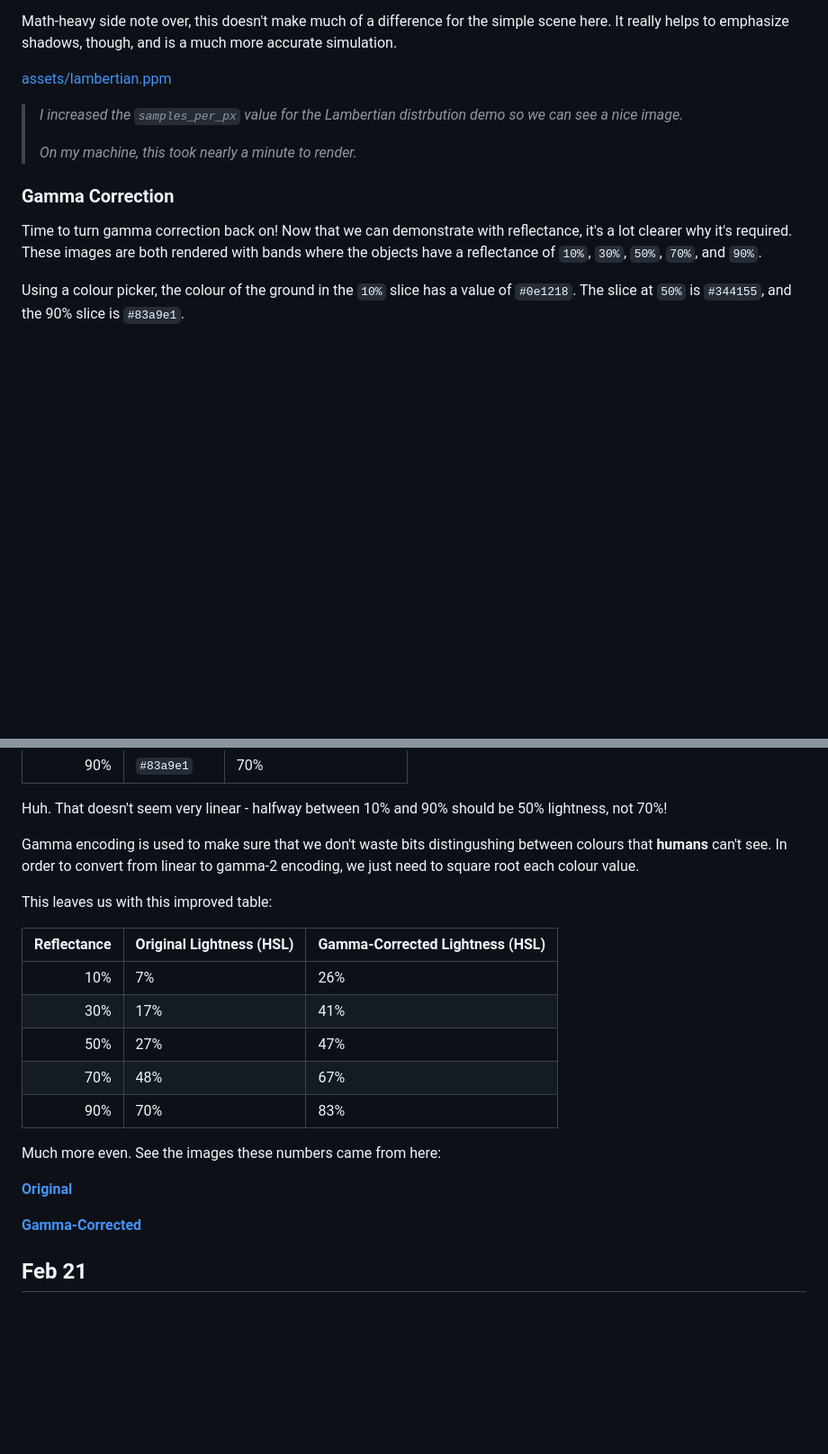
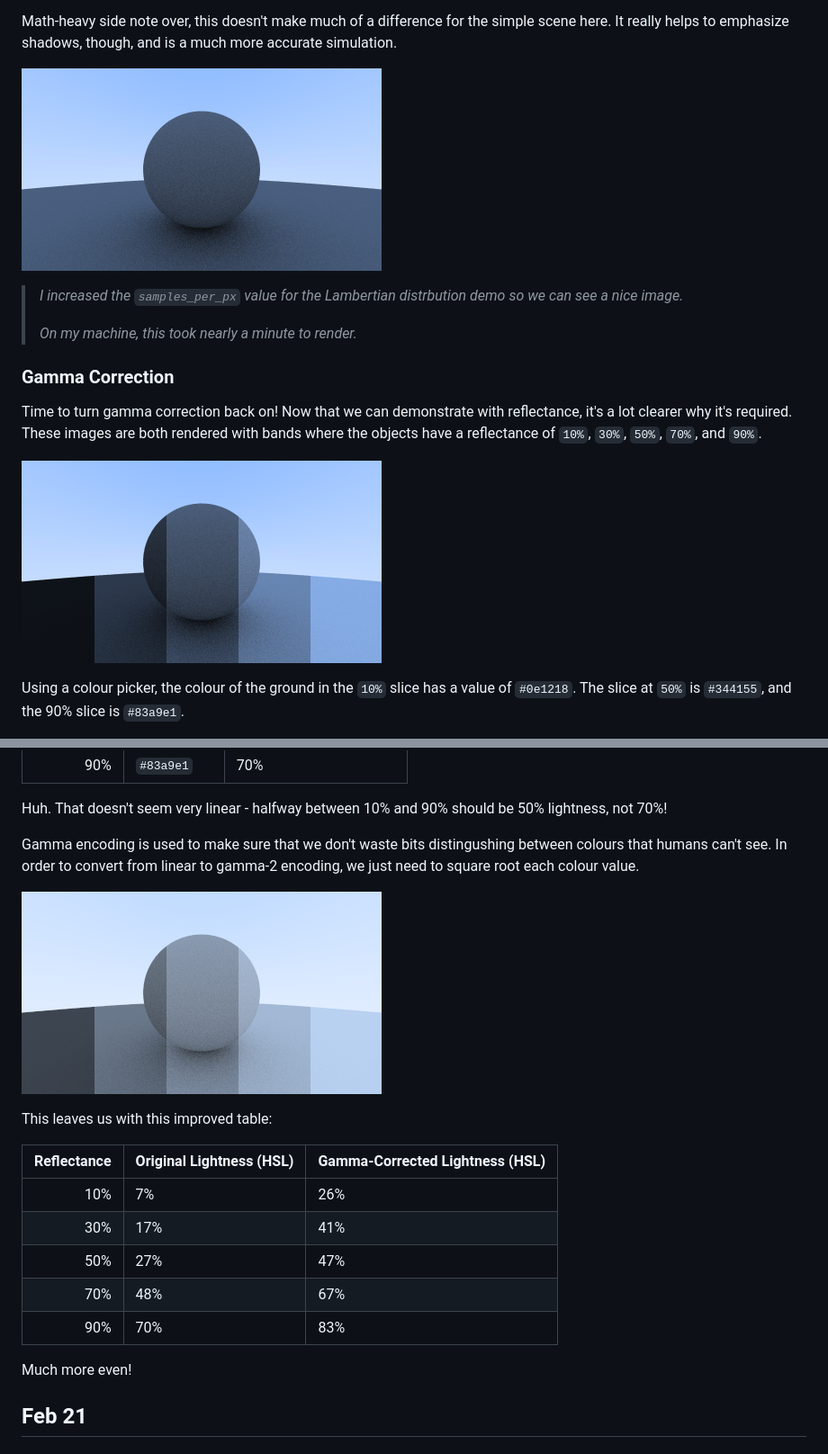
Before and after one commit to piemot/raytracing, a Markdown page: JOURNAL.md, 2 parts joined by grey strips. Shown at 90% size. Rendered like a GitHub page; blank space fills up the shorter version.

```diff
--- a/JOURNAL.md
+++ b/JOURNAL.md
@@ -209,7 +209,7 @@ beam is based on its angle compared to the normal of the surface.
 Math-heavy side note over, this doesn't make much of a difference for the simple scene here.
 It really helps to emphasize shadows, though, and is a much more accurate simulation.
 
-[assets/lambertian.ppm](assets/lambertian.ppm)
+![The previous scene, rendered with a Lambertian distribution instead of a purely random hemispherical one](assets/lambertian.png)
 
 > *I increased the `samples_per_px` value for the Lambertian
 > distrbution demo so we can see a nice image.*
@@ -221,6 +221,8 @@ It really helps to emphasize shadows, though, and is a much more accurate simula
 Time to turn gamma correction back on! Now that we can demonstrate with reflectance,
 it's a lot clearer why it's required. These images are both rendered with bands where
 the objects have a reflectance of `10%`, `30%`, `50%`, `70%`, and `90%`.
+
+![A scene rendered in vertical reflectance strips, without gamma correction](assets/gamma-0.png)
 
 Using a colour picker, the colour of the ground in the `10%` slice has a value of `#0e1218`.
 The slice at `50%` is `#344155`, and the 90% slice is `#83a9e1`.
@@ -241,8 +243,10 @@ Using these lightness values, we can take a look at this table:
 
 Huh. That doesn't seem very linear - halfway between 10% and 90% should be 50% lightness, not 70%!
 
-Gamma encoding is used to make sure that we don't waste bits distingushing between colours that **humans** can't see.
+Gamma encoding is used to make sure that we don't waste bits distingushing between colours that humans can't see.
 In order to convert from linear to gamma-2 encoding, we just need to square root each colour value.
+
+![A scene rendered in vertical reflectance strips, with gamma correction this time](assets/gamma-1.png)
 
 This leaves us with this improved table:
 
@@ -254,11 +258,7 @@ This leaves us with this improved table:
 | 70%           | 48%                      | 67%                             |
 | 90%           | 70%                      | 83%                             |
 
-Much more even. See the images these numbers came from here:
-
-**[Original](assets/gamma-0.ppm)**
-
-**[Gamma-Corrected](assets/gamma-1.ppm)**
+Much more even!
 
 ## Feb 21
 
```
Also changed, not shown: other parts of JOURNAL.md (+7 -7 lines).
